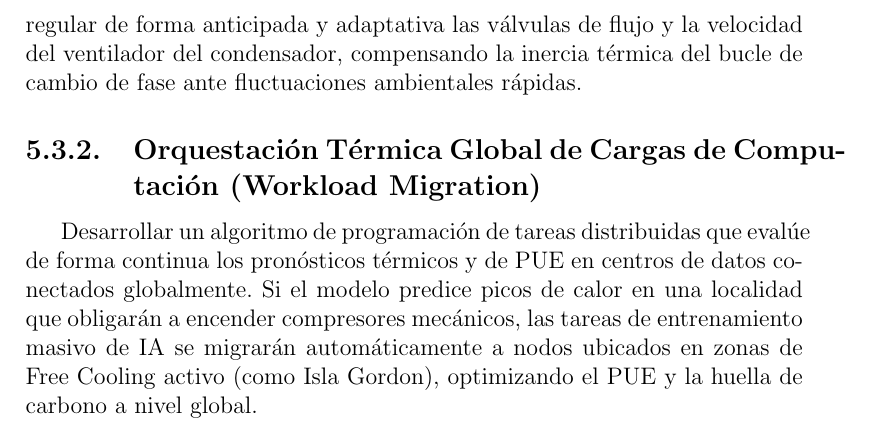
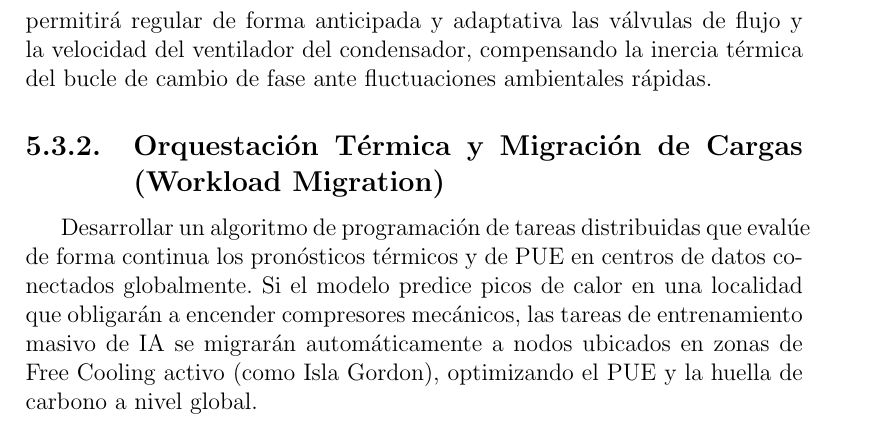
Before and after one commit to ismasegoviavial/greenops-dc, a LaTeX document (main.tex, which reads tesis_capitulo5_conclusiones.tex): part of page 23 of 34, cut so that both start at the same text. Compiled offline with pdfLaTeX.

Commit message:
Corregir advertencias de Overfull hbox en capitulo 5

```diff
--- a/tesis_capitulo5_conclusiones.tex
+++ b/tesis_capitulo5_conclusiones.tex
@@ -23,7 +23,7 @@ La viabilidad comercial de data centers hiperescala en Chile est\'a determinada
 La integraci\'on exitosa del pipeline de datos con GCP y el entrenamiento de modelos de series de tiempo abre dos l\'ineas de investigaci\'on futura:
 
 \subsection{Regulaci\'on en Lazo Cerrado Mediante Modelos Predictivos}
-Incorporar las predicciones horarias de temperatura del modelo \texttt{ARIMA\_PLUS} de BigQuery ML directamente en el PLC de control del BMS. Esto permitir\'a regular de forma anticipada y adaptativa las v\'alvulas de flujo y la velocidad del ventilador del condensador, compensando la inercia t\'ermica del bucle de cambio de fase ante fluctuaciones ambientales r\'apidas.
+Incorporar las predicciones horarias de temperatura del modelo \texttt{ARIMA\_}\-\texttt{PLUS} de BigQuery ML directamente en el PLC de control del BMS. Esto permitir\'a regular de forma anticipada y adaptativa las v\'alvulas de flujo y la velocidad del ventilador del condensador, compensando la inercia t\'ermica del bucle de cambio de fase ante fluctuaciones ambientales r\'apidas.
 
-\subsection{Orquestaci\'on T\'ermica Global de Cargas de Computaci\'on (Workload Migration)}
+\subsection{Orquestaci\'on T\'ermica y Migraci\'on de Cargas (Workload Migration)}
 Desarrollar un algoritmo de programaci\'on de tareas distribuidas que eval\'ue de forma continua los pron\'osticos térmicos y de PUE en centros de datos conectados globalmente. Si el modelo predice picos de calor en una localidad que obligar\'an a encender compresores mec\'anicos, las tareas de entrenamiento masivo de IA se migrar\'an autom\'aticamente a nodos ubicados en zonas de Free Cooling activo (como Isla Gordon), optimizando el PUE y la huella de carbono a nivel global.
```
